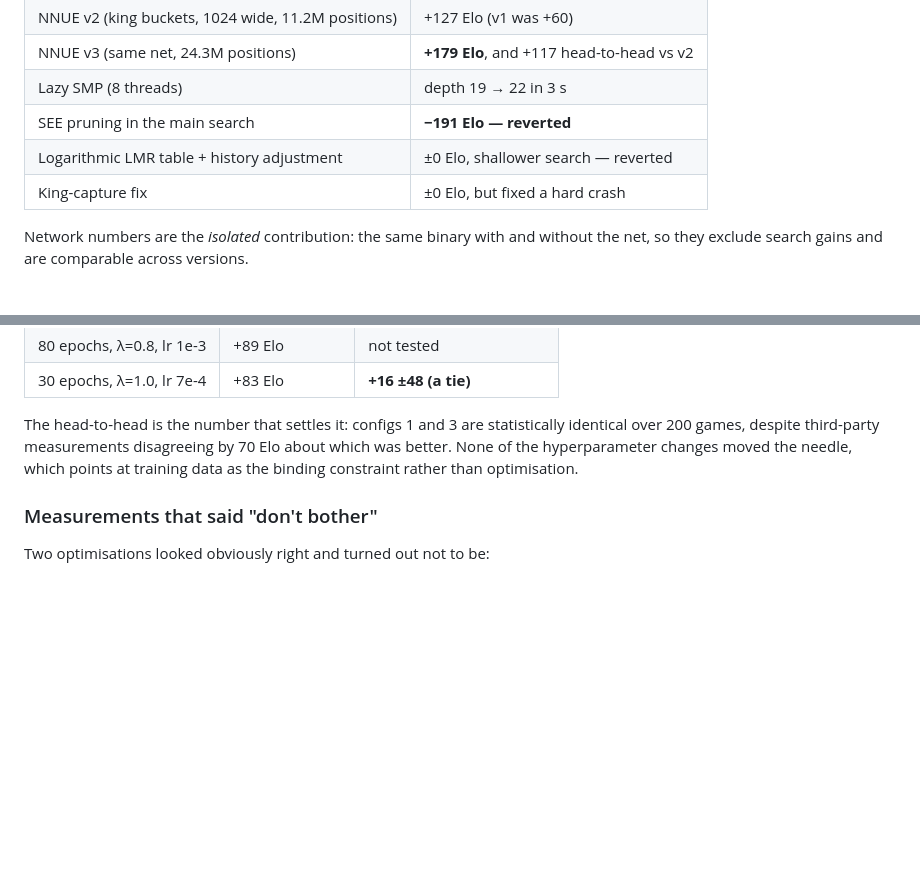
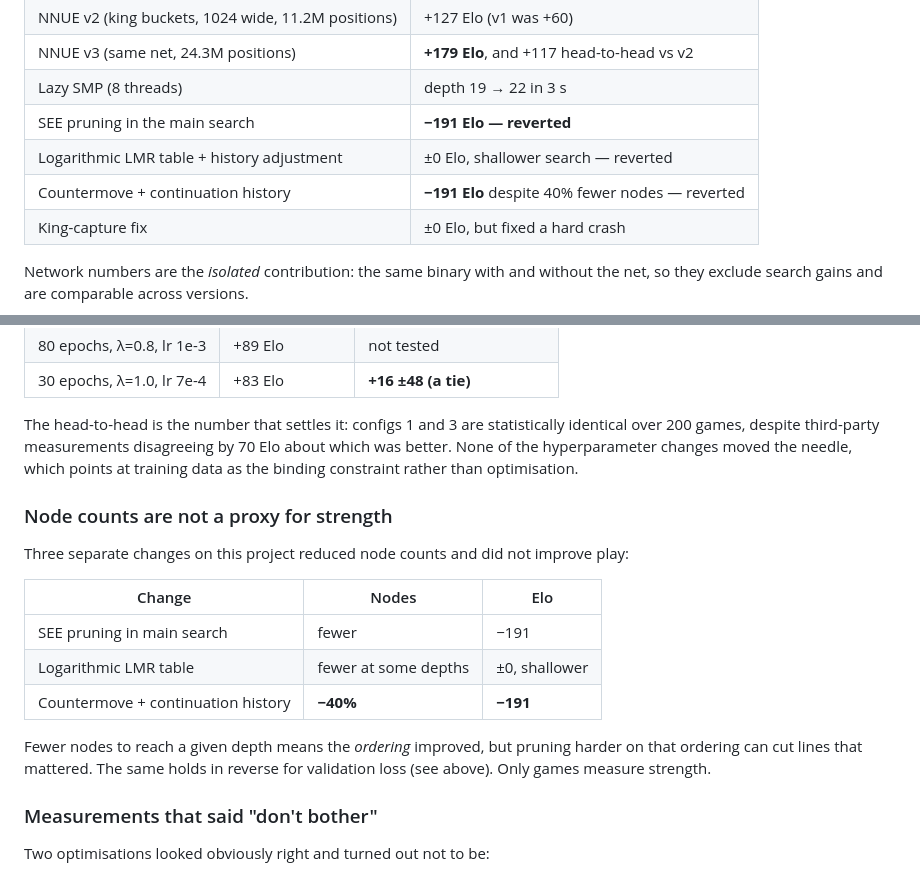
Before and after one commit to Nesbesss/khatib-chess, a Markdown page: README.md, 2 parts joined by grey strips. Drawn GitHub-style; blank space fills up the shorter version.

Commit message:
README: node counts do not predict playing strength either
Countermove + continuation history cut nodes 40% and measured -191 Elo. Third
change on this project where the node-count proxy pointed the wrong way.

Co-Authored-By: Claude Opus 5 (1M context) <noreply@anthropic.com>
Claude-Session: https://claude.ai/code/session_01TL4qPH3YnnWx7kaMG3oLDo

```diff
--- a/README.md
+++ b/README.md
@@ -39,6 +39,7 @@ intuition both mislead:
 | Lazy SMP (8 threads) | depth 19 → 22 in 3 s |
 | SEE pruning in the main search | **−191 Elo — reverted** |
 | Logarithmic LMR table + history adjustment | ±0 Elo, shallower search — reverted |
+| Countermove + continuation history | **−191 Elo** despite 40% fewer nodes — reverted |
 | King-capture fix | ±0 Elo, but fixed a hard crash |
 
 Network numbers are the *isolated* contribution: the same binary with and
@@ -203,6 +204,21 @@ disagreeing by 70 Elo about which was better. None of the hyperparameter
 changes moved the needle, which points at training data as the binding
 constraint rather than optimisation.
 
+### Node counts are not a proxy for strength
+
+Three separate changes on this project reduced node counts and did not improve
+play:
+
+| Change | Nodes | Elo |
+|---|---|---|
+| SEE pruning in main search | fewer | −191 |
+| Logarithmic LMR table | fewer at some depths | ±0, shallower |
+| Countermove + continuation history | **−40%** | **−191** |
+
+Fewer nodes to reach a given depth means the *ordering* improved, but pruning
+harder on that ordering can cut lines that mattered. The same holds in reverse
+for validation loss (see above). Only games measure strength.
+
 ### Measurements that said "don't bother"
 
 Two optimisations looked obviously right and turned out not to be:
```
